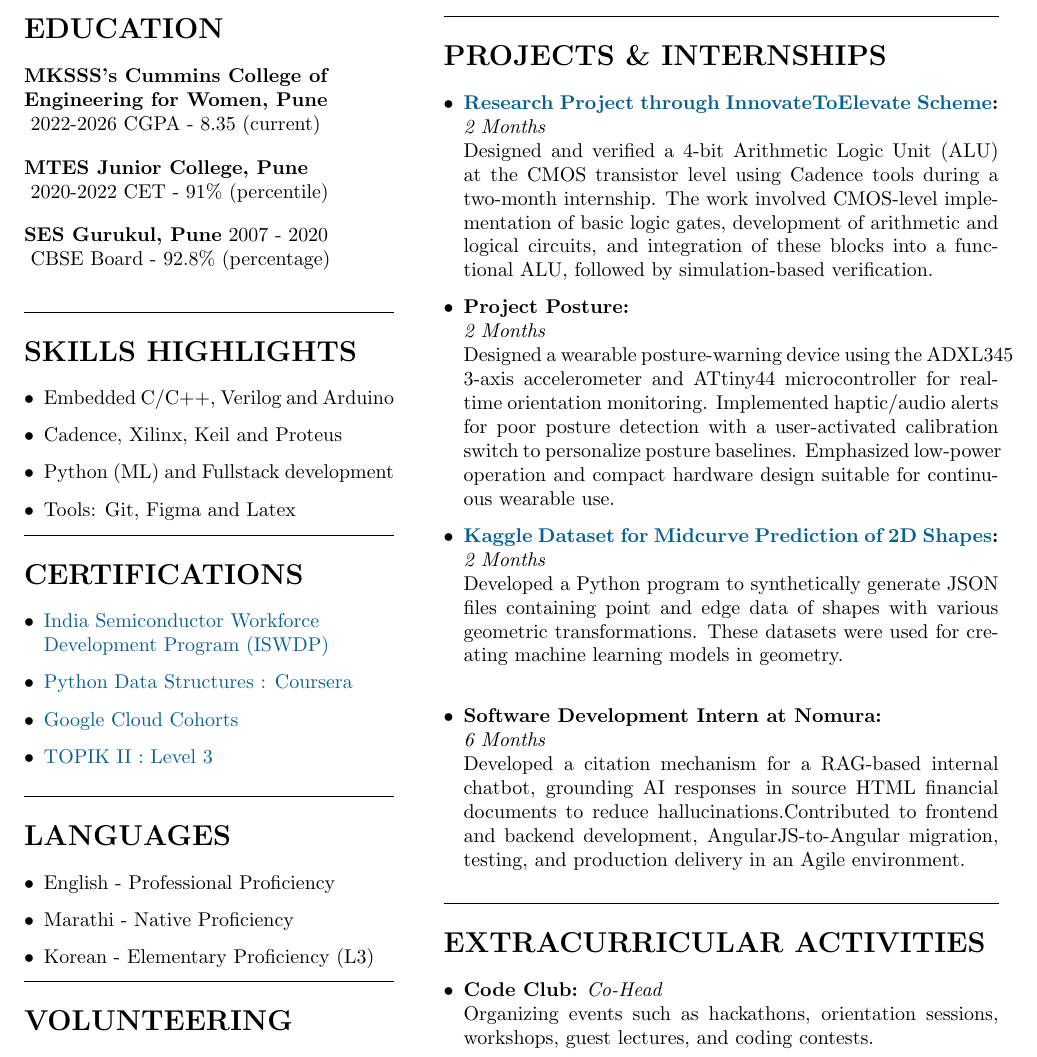
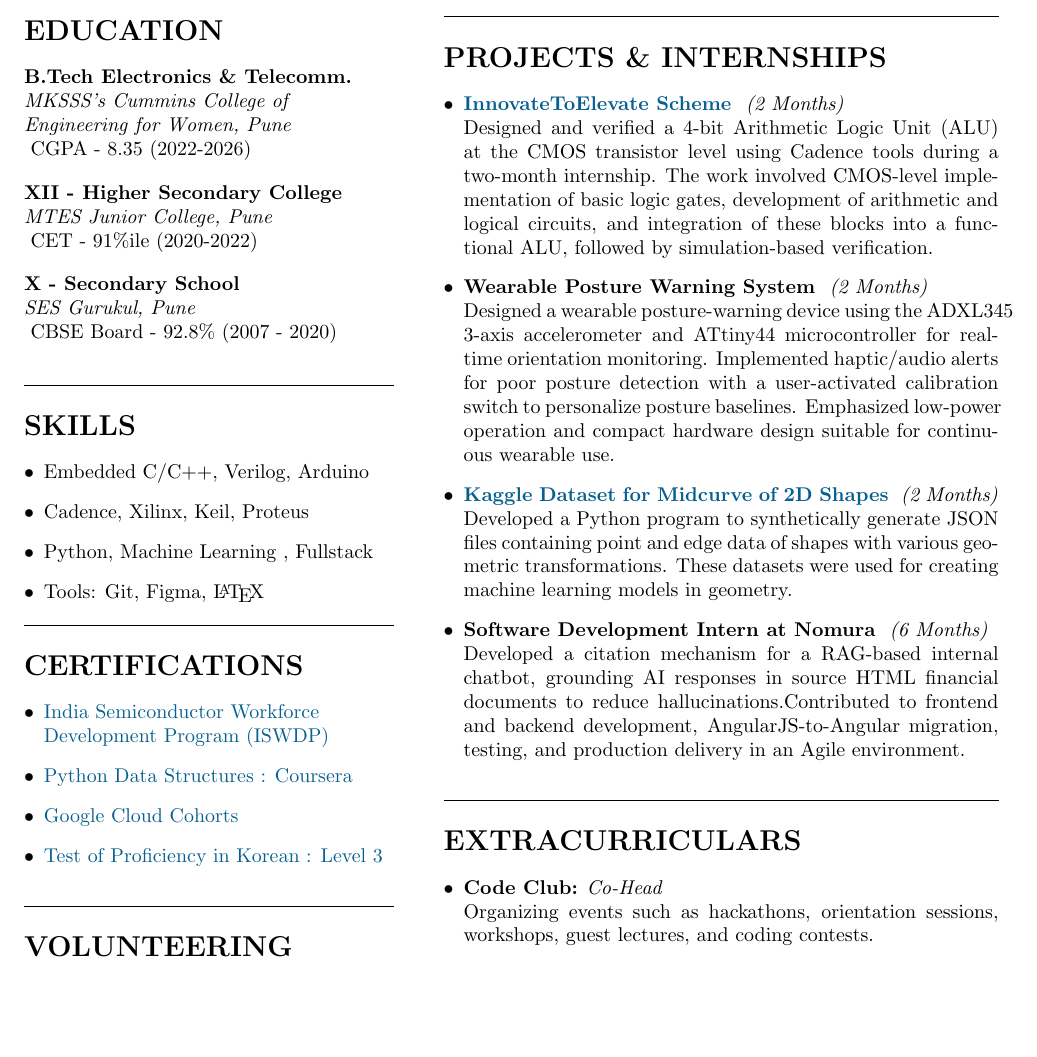
Before and after one commit to anu-shka-k/anu-shka-k, a LaTeX CV (LaTeX/resume_v1.tex): part of the page, cut so that both start at the same text, the shorter picture padded with empty space. Compiled offline with pdfLaTeX.

Commit message:
Resume Updated

```diff
--- a/LaTeX/resume_v1.tex
+++ b/LaTeX/resume_v1.tex
@@ -37,23 +37,26 @@
 	\vspace{2em}
 	\hrule
 	\section*{EDUCATION}
-	\textbf{MKSSS's Cummins College of \\Engineering for Women, Pune} \\
+	\textbf{B.Tech Electronics \& Telecomm.}\\
+	\textit{MKSSS's Cummins College of \\Engineering for Women, Pune} \\
 		\vspace{1em}
-	2022-2026  CGPA - 8.35 (current) \\
-	\textbf{MTES Junior College, Pune} \\
+	CGPA - 8.35 (2022-2026) \\
+	\textbf{XII - Higher Secondary College}\\
+	\textit{MTES Junior College, Pune} \\
 		\vspace{1em}
-	2020-2022  CET - 91\% (percentile) \\
-	\textbf{SES Gurukul, Pune}  2007 - 2020 \\
+	CET - 91\%ile (2020-2022) \\
+	\textbf{X - Secondary School}\\
+	\textit{SES Gurukul, Pune}\\
 		\vspace{1em}
-	CBSE Board - 92.8\% (percentage) \\
+	CBSE Board - 92.8\% (2007 - 2020) \\
 	\vspace{0.1em}
 	\hrule
-	\section*{SKILLS HIGHLIGHTS}
+	\section*{SKILLS}
 	\begin{itemize}
-		\item Embedded C/C++, Verilog and Arduino
-		\item Cadence, Xilinx, Keil and Proteus
-		\item Python (ML) and Fullstack development
-		\item Tools: Git, Figma and Latex
+		\item Embedded C/C++, Verilog, Arduino
+		\item Cadence, Xilinx, Keil, Proteus
+		\item Python, Machine Learning , Fullstack
+		\item Tools: Git, Figma, \LaTeX
 	\end{itemize}
 	\vspace{0.1em}
 	\hrule
@@ -61,18 +64,19 @@
 	\begin{itemize}
 		\item \href{https://drive.google.com/file/d/1m3KiwHkCuhXEAuF9kE1RmHcsC7NrXVOG/view?usp=sharing}{India Semiconductor Workforce\\ Development Program (ISWDP)}
 		\item \href{https://www.coursera.org/account/accomplishments/verify/3H4QGXNK6MPX}{Python Data Structures : Coursera}
+		%\item \href{https://drive.google.com/file/d/1J4DTrLUJHfVtcJjgAT6V12THgwveibim/view?usp=sharing}{Demystifying Networking : NPTEL}
 		\item \href{https://www.cloudskillsboost.google/public_profiles/c9b7367d-4497-45bc-a027-7eaf2bb2bf8f}{Google Cloud Cohorts}
-		\item \href{https://drive.google.com/file/d/1nzrc5M6RdF79U1MPmeDVujCONv6wHi3v/view?usp=sharing}{TOPIK II : Level 3}
+		\item \href{https://drive.google.com/file/d/1nzrc5M6RdF79U1MPmeDVujCONv6wHi3v/view?usp=sharing}{Test of Proficiency in Korean : Level 3}
 	\end{itemize}
 	\vspace{1em}
 	\hrule
-	\section*{LANGUAGES}
-	\begin{itemize}
-		\item English - Professional Proficiency
-		\item Marathi - Native Proficiency
-		\item Korean - Elementary Proficiency (L3)
-	\end{itemize}
-	\hrule
+	% \section*{LANGUAGES}
+	% \begin{itemize}
+	% 	\item English - Professional Proficiency
+	% 	\item Marathi - Native Proficiency
+	% 	\item Korean - Elementary Proficiency (L3)
+	% \end{itemize}
+	% \hrule
 	\section*{VOLUNTEERING}
 	\textbf{Google Developer Groups, Pune:}\\
 	\textit{Design and Event Management Team}\\
@@ -93,23 +97,22 @@
 	\hrule
 	\section*{PROJECTS \& INTERNSHIPS}
 		\begin{itemize}
-			\item \textbf{\href{https://github.com/anu-shka-k/C2S_InnovateToElevate/blob/main/LaTeX/4bit_ALU.pdf}{Research Project through InnovateToElevate Scheme}:}\\
-			\textit{2 Months}\\
+			\item \textbf{\href{https://github.com/anu-shka-k/C2S_InnovateToElevate/blob/main/LaTeX/4bit_ALU.pdf}{InnovateToElevate Scheme }}
+			\textit{(2 Months)}\\
 			Designed and verified a 4-bit Arithmetic Logic Unit (ALU) at the CMOS transistor level using Cadence tools during a two-month internship. The work involved CMOS-level implementation of basic logic gates, development of arithmetic and logical circuits, and integration of these blocks into a functional ALU, followed by simulation-based verification.
-			\item \textbf{Project Posture:}\\
-			\textit{2 Months}\\
+			\item \textbf{Wearable Posture Warning System }
+			\textit{(2 Months)}\\
 			Designed a wearable posture-warning device using the ADXL345 3-axis accelerometer and ATtiny44 microcontroller for real-time orientation monitoring. Implemented haptic/audio alerts for poor posture detection with a user-activated calibration switch to personalize posture baselines. Emphasized low-power operation and compact hardware design suitable for continuous wearable use.
-			\item \textbf{\href{https://www.kaggle.com/datasets/anushkaykulkarni/midcurvenn-linegraphs}{Kaggle Dataset for Midcurve Prediction of 2D Shapes}:}\\
-			\textit{2 Months}\\
-			Developed a Python program to synthetically generate JSON files containing point and edge data of shapes with various geometric transformations. These datasets were used for creating machine learning models in geometry. \\
-			\item \textbf{Software Development Intern at Nomura:}\\
-			\textit{6 Months}\\
+			\item \textbf{\href{https://www.kaggle.com/datasets/anushkaykulkarni/midcurvenn-linegraphs}{Kaggle Dataset for Midcurve of 2D Shapes }}
+			\textit{(2 Months)}\\
+			Developed a Python program to synthetically generate JSON files containing point and edge data of shapes with various geometric transformations. These datasets were used for creating machine learning models in geometry.
+			\item \textbf{Software Development Intern at Nomura }
+			\textit{(6 Months)}\\
 			Developed a citation mechanism for a RAG-based internal chatbot, grounding AI responses in source HTML financial documents to reduce hallucinations.Contributed to frontend and backend development, AngularJS-to-Angular migration, testing, and production delivery in an Agile environment.
-
 		\end{itemize}
 	\vspace{1em}
 	\hrule
-	\section*{EXTRACURRICULAR ACTIVITIES}
+	\section*{EXTRACURRICULARS}
 		\begin{itemize}
 			\item \textbf{Code Club:} \textit{Co-Head}\\
 			Organizing events such as hackathons, orientation sessions, workshops, guest lectures, and coding contests.
```
Also changed, not shown: LaTeX/resume_v1.pdf.
